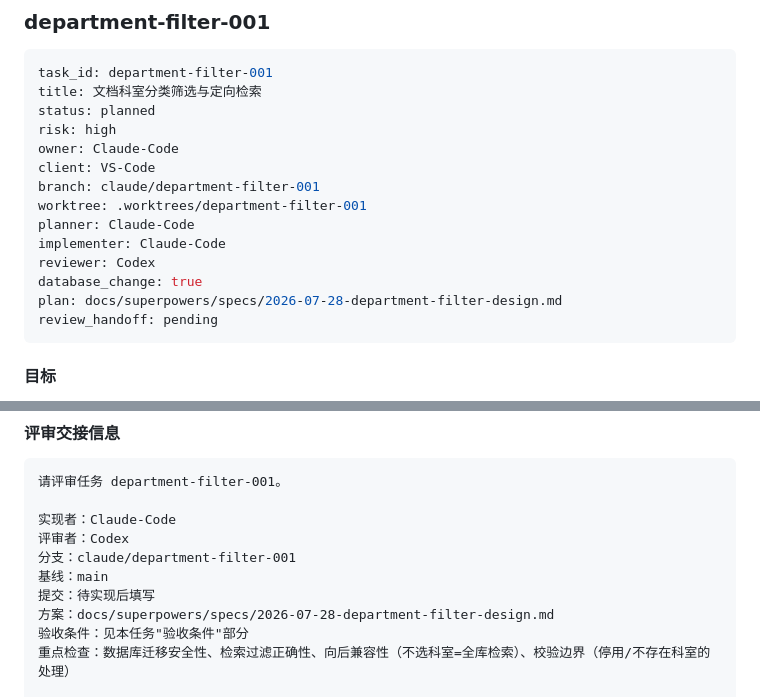
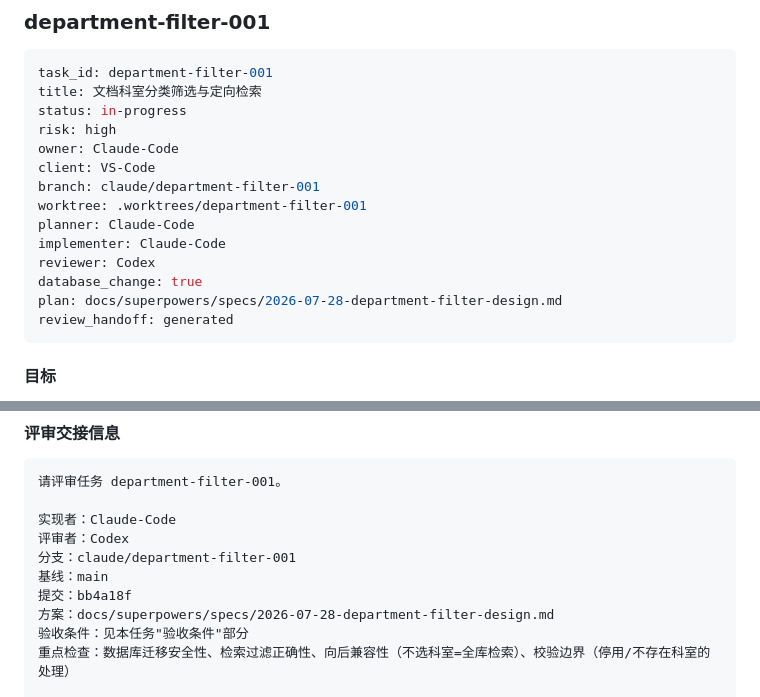
Before and after one commit to liuye10086/Surgery-RAG-AI-Agent, a Markdown page: docs/coordination/ACTIVE_TASKS.md, 2 parts joined by grey strips. Rendered like a GitHub page.

Commit message:
docs(coordination): advance department-filter-001 to in-progress, generate review handoff
AI-Agent: Claude-Code
AI-Client: VS-Code
Task-ID: department-filter-001

````diff
--- a/docs/coordination/ACTIVE_TASKS.md
+++ b/docs/coordination/ACTIVE_TASKS.md
@@ -175,7 +175,7 @@ review_handoff: generated
 ```yaml
 task_id: department-filter-001
 title: 文档科室分类筛选与定向检索
-status: planned
+status: in-progress
 risk: high
 owner: Claude-Code
 client: VS-Code
@@ -186,7 +186,7 @@ implementer: Claude-Code
 reviewer: Codex
 database_change: true
 plan: docs/superpowers/specs/2026-07-28-department-filter-design.md
-review_handoff: pending
+review_handoff: generated
 ```
 
 #### 目标
@@ -257,7 +257,7 @@ review_handoff: pending
 评审者：Codex
 分支：claude/department-filter-001
 基线：main
-提交：待实现后填写
+提交：bb4a18f
 方案：docs/superpowers/specs/2026-07-28-department-filter-design.md
 验收条件：见本任务"验收条件"部分
 重点检查：数据库迁移安全性、检索过滤正确性、向后兼容性（不选科室=全库检索）、校验边界（停用/不存在科室的处理）
````
